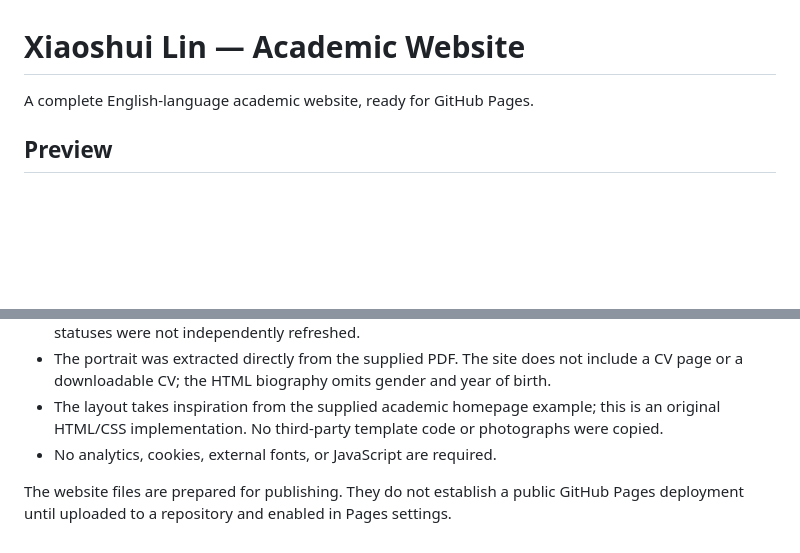
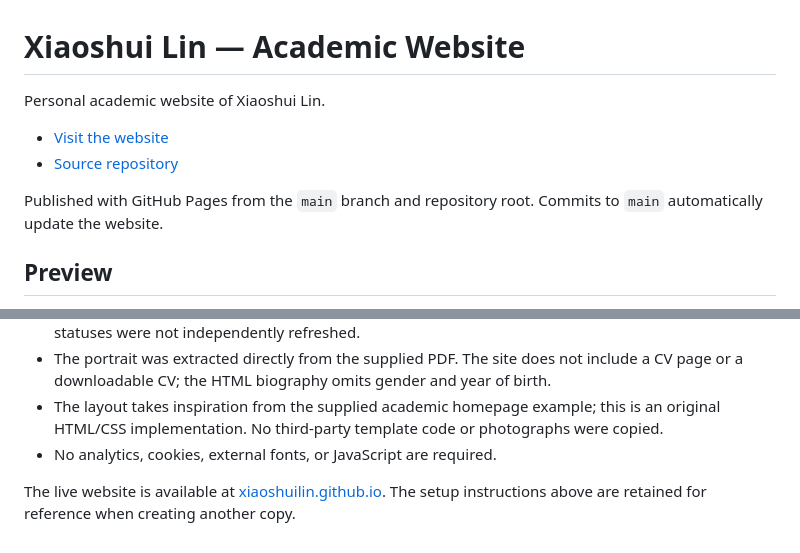
Before and after one commit to XiaoshuiLin/xiaoshuilin.github.io, a Markdown page: README.md, 2 parts joined by grey strips. Drawn GitHub-style; blank space fills up the shorter version.

Commit message:
Document live website and deployment settings

```diff
--- a/README.md
+++ b/README.md
@@ -1,6 +1,11 @@
 # Xiaoshui Lin — Academic Website
 
-A complete English-language academic website, ready for GitHub Pages.
+Personal academic website of Xiaoshui Lin.
+
+- [Visit the website](https://xiaoshuilin.github.io/)
+- [Source repository](https://github.com/XiaoshuiLin/xiaoshuilin.github.io)
+
+Published with GitHub Pages from the `main` branch and repository root. Commits to `main` automatically update the website.
 
 ## Preview
 
@@ -49,4 +54,4 @@ Replace `assets/portrait.png` to update the photograph. Shared profile and navig
 - The layout takes inspiration from the supplied academic homepage example; this is an original HTML/CSS implementation. No third-party template code or photographs were copied.
 - No analytics, cookies, external fonts, or JavaScript are required.
 
-The website files are prepared for publishing. They do not establish a public GitHub Pages deployment until uploaded to a repository and enabled in Pages settings.
+The live website is available at [xiaoshuilin.github.io](https://xiaoshuilin.github.io/). The setup instructions above are retained for reference when creating another copy.
```
